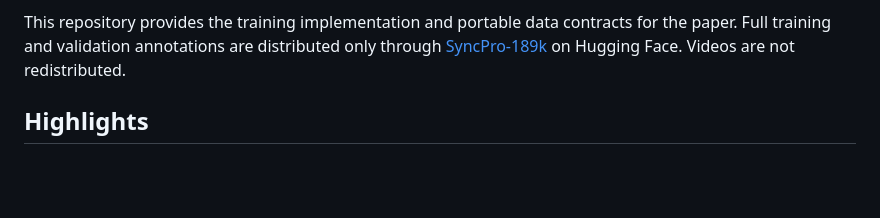
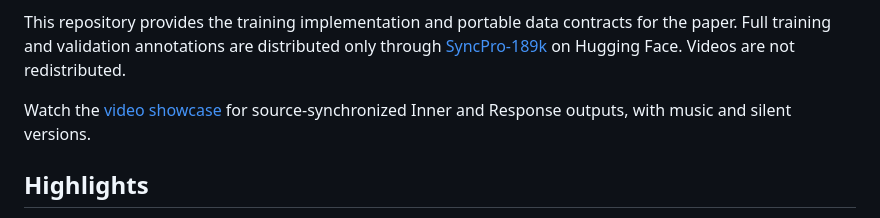
Before and after one commit to Eureka-Maggie/SyncPro, a Markdown page: README.md, the part around one of its changes. Rendered like a GitHub page; blank space fills up the shorter version.

Commit message:
Link the SyncPro video showcase

```diff
--- a/README.md
+++ b/README.md
@@ -14,6 +15,8 @@
 SyncPro is a proactive streaming-video model that learns when to keep reasoning, when to stay silent, and when to respond. Its dual-stream decoder separates an internal reasoning stream from an external response stream while preserving causal, frame-by-frame processing.
 
 This repository provides the training implementation and portable data contracts for the paper. Full training and validation annotations are distributed only through [SyncPro-189k](https://huggingface.co/datasets/EurekaTian/SyncPro-189k) on Hugging Face. Videos are not redistributed.
+
+Watch the [video showcase](https://eureka-maggie.github.io/SyncPro/) for source-synchronized Inner and Response outputs, with music and silent versions.
 
 ## Highlights
 
```
Also changed, not shown: other parts of README.md (+1 -0 lines).
